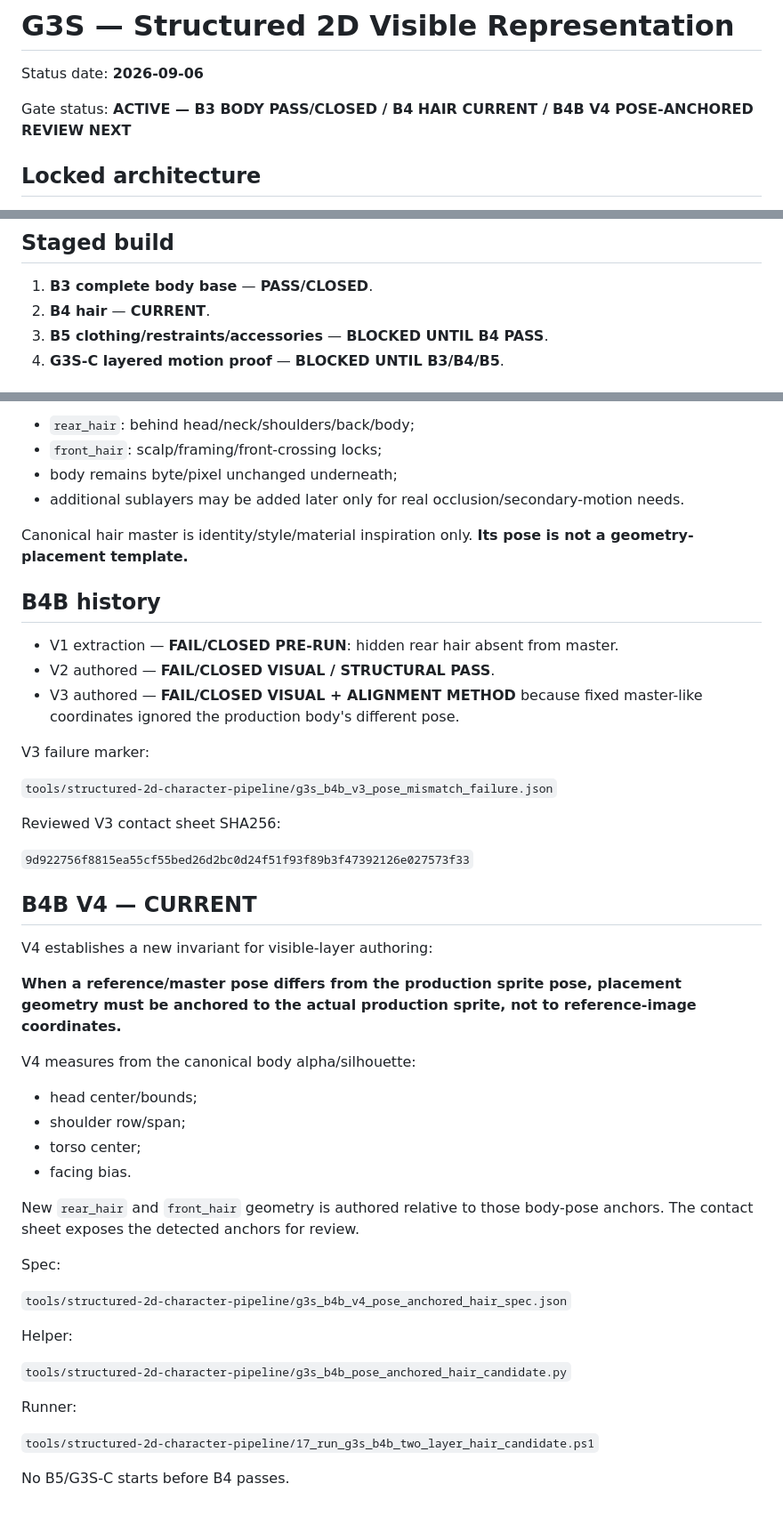
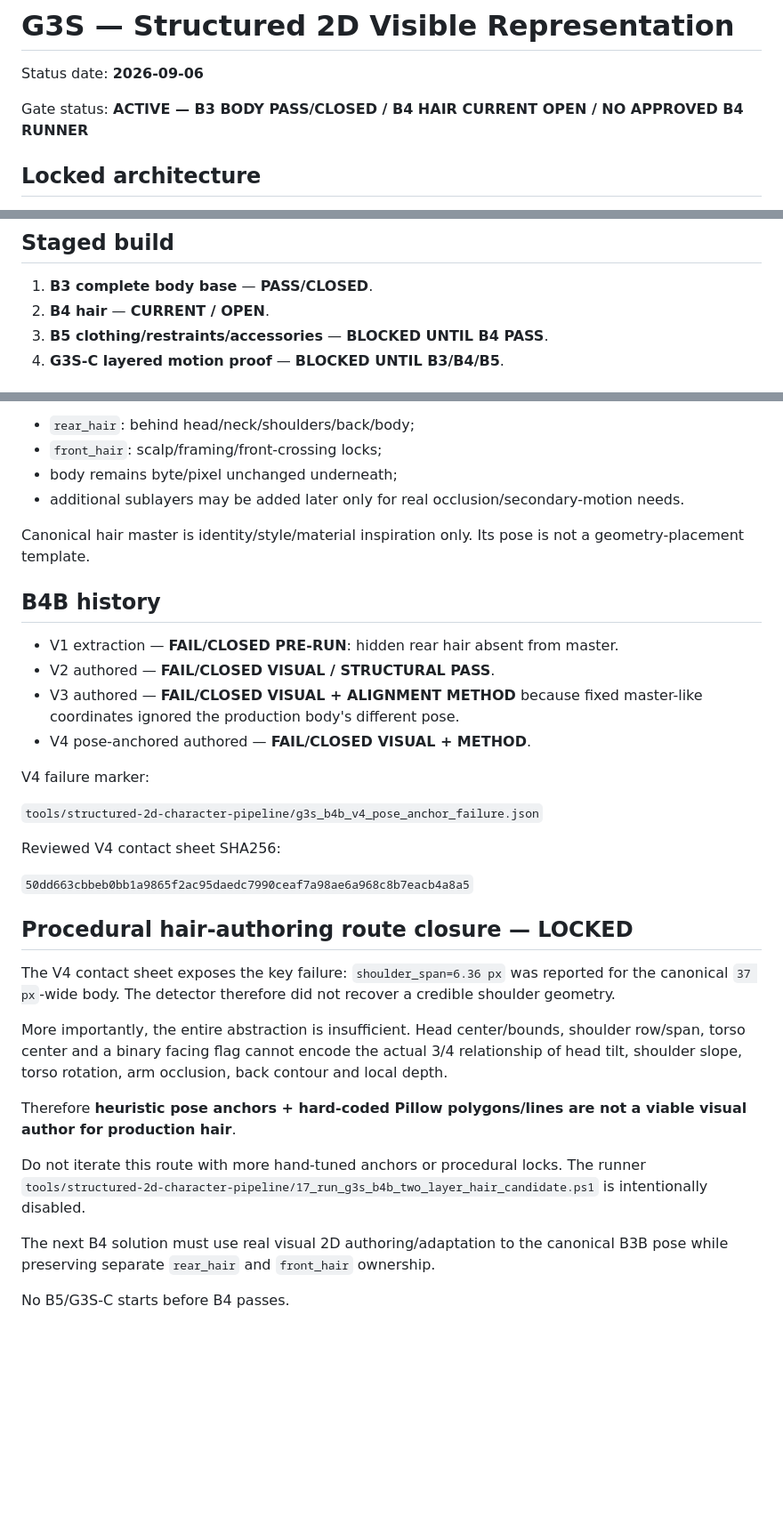
Before and after one commit to jsaidler/jklsjsklsjslkjlskjslkalkjdlasdj, a Markdown page: docs/G3S_STRUCTURED_2D_VISIBLE_REPRESENTATION.md, 3 parts joined by grey strips. Shown at 89% size. GitHub-like rendering; blank space fills up the shorter version.

Commit message:
Record closure of procedural B4 hair authoring route

```diff
--- a/docs/G3S_STRUCTURED_2D_VISIBLE_REPRESENTATION.md
+++ b/docs/G3S_STRUCTURED_2D_VISIBLE_REPRESENTATION.md
@@ -2,7 +2,7 @@
 
 Status date: **2026-09-06**
 
-Gate status: **ACTIVE — B3 BODY PASS/CLOSED / B4 HAIR CURRENT / B4B V4 POSE-ANCHORED REVIEW NEXT**
+Gate status: **ACTIVE — B3 BODY PASS/CLOSED / B4 HAIR CURRENT OPEN / NO APPROVED B4 RUNNER**
 
 ## Locked architecture
 
@@ -22,7 +22,7 @@ Hidden 3D may own motion/topology/sockets/contacts/depth/physics/semantic guides
 ## Staged build
 
 1. **B3 complete body base** — **PASS/CLOSED**.
-2. **B4 hair** — **CURRENT**.
+2. **B4 hair** — **CURRENT / OPEN**.
 3. **B5 clothing/restraints/accessories** — **BLOCKED UNTIL B4 PASS**.
 4. **G3S-C layered motion proof** — **BLOCKED UNTIL B3/B4/B5**.
 
@@ -47,47 +47,33 @@ Minimum representation:
 - body remains byte/pixel unchanged underneath;
 - additional sublayers may be added later only for real occlusion/secondary-motion needs.
 
-Canonical hair master is identity/style/material inspiration only. **Its pose is not a geometry-placement template.**
+Canonical hair master is identity/style/material inspiration only. Its pose is not a geometry-placement template.
 
 ## B4B history
 
 - V1 extraction — **FAIL/CLOSED PRE-RUN**: hidden rear hair absent from master.
 - V2 authored — **FAIL/CLOSED VISUAL / STRUCTURAL PASS**.
 - V3 authored — **FAIL/CLOSED VISUAL + ALIGNMENT METHOD** because fixed master-like coordinates ignored the production body's different pose.
+- V4 pose-anchored authored — **FAIL/CLOSED VISUAL + METHOD**.
 
-V3 failure marker:
+V4 failure marker:
 
-`tools/structured-2d-character-pipeline/g3s_b4b_v3_pose_mismatch_failure.json`
+`tools/structured-2d-character-pipeline/g3s_b4b_v4_pose_anchor_failure.json`
 
-Reviewed V3 contact sheet SHA256:
+Reviewed V4 contact sheet SHA256:
 
-`9d922756f8815ea55cf55bed26d2bc0d24f51f93f89b3f47392126e027573f33`
+`50dd663cbbeb0bb1a9865f2ac95daedc7990ceaf7a98ae6a968c8b7eacb4a8a5`
 
-## B4B V4 — CURRENT
+## Procedural hair-authoring route closure — LOCKED
 
-V4 establishes a new invariant for visible-layer authoring:
+The V4 contact sheet exposes the key failure: `shoulder_span=6.36 px` was reported for the canonical `37 px`-wide body. The detector therefore did not recover a credible shoulder geometry.
 
-**When a reference/master pose differs from the production sprite pose, placement geometry must be anchored to the actual production sprite, not to reference-image coordinates.**
+More importantly, the entire abstraction is insufficient. Head center/bounds, shoulder row/span, torso center and a binary facing flag cannot encode the actual 3/4 relationship of head tilt, shoulder slope, torso rotation, arm occlusion, back contour and local depth.
 
-V4 measures from the canonical body alpha/silhouette:
+Therefore **heuristic pose anchors + hard-coded Pillow polygons/lines are not a viable visual author for production hair**.
 
-- head center/bounds;
-- shoulder row/span;
-- torso center;
-- facing bias.
+Do not iterate this route with more hand-tuned anchors or procedural locks. The runner `tools/structured-2d-character-pipeline/17_run_g3s_b4b_two_layer_hair_candidate.ps1` is intentionally disabled.
 
-New `rear_hair` and `front_hair` geometry is authored relative to those body-pose anchors. The contact sheet exposes the detected anchors for review.
-
-Spec:
-
-`tools/structured-2d-character-pipeline/g3s_b4b_v4_pose_anchored_hair_spec.json`
-
-Helper:
-
-`tools/structured-2d-character-pipeline/g3s_b4b_pose_anchored_hair_candidate.py`
-
-Runner:
-
-`tools/structured-2d-character-pipeline/17_run_g3s_b4b_two_layer_hair_candidate.ps1`
+The next B4 solution must use real visual 2D authoring/adaptation to the canonical B3B pose while preserving separate `rear_hair` and `front_hair` ownership.
 
 No B5/G3S-C starts before B4 passes.
```
